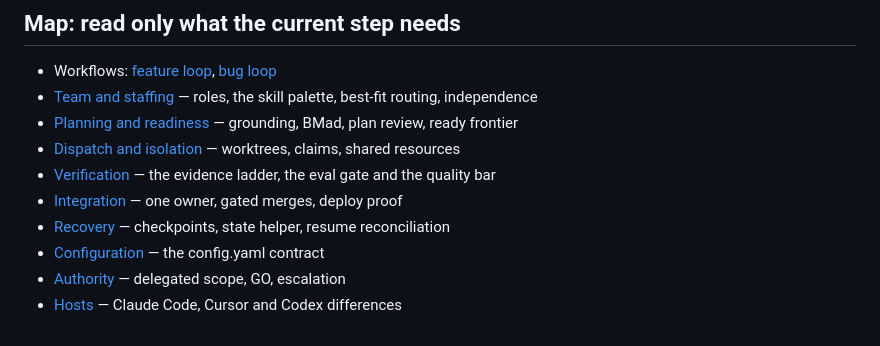
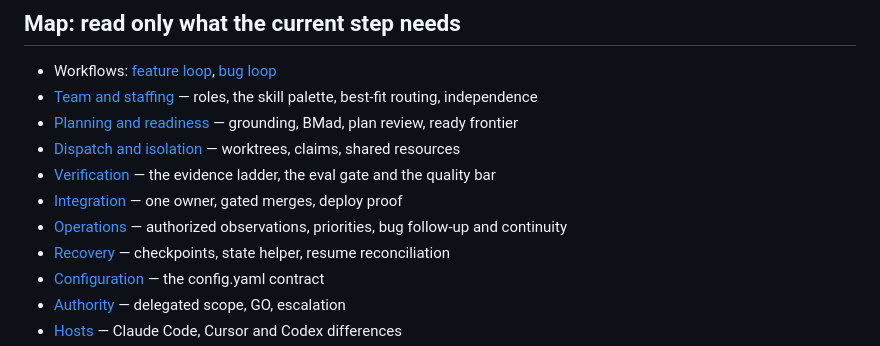
Before and after one commit to sbeeredd04/software-factory, a Markdown page: skills/software-factory/SKILL.md, the part around the change. Drawn GitHub-style.

Commit message:
docs: expose the authorized operations loop from the entry skill

```diff
--- a/skills/software-factory/SKILL.md
+++ b/skills/software-factory/SKILL.md
@@ -137,6 +137,7 @@ in configuration. They preserve facts; you own the judgment.
 - [Dispatch and isolation](references/dispatch.md) — worktrees, claims, shared resources
 - [Verification](references/verification.md) — the evidence ladder, the eval gate and the quality bar
 - [Integration](references/integration.md) — one owner, gated merges, deploy proof
+- [Operations](references/operations.md) — authorized observations, priorities, bug follow-up and continuity
 - [Recovery](references/recovery.md) — checkpoints, state helper, resume reconciliation
 - [Configuration](references/configuration.md) — the config.yaml contract
 - [Authority](references/authority.md) — delegated scope, GO, escalation
```
